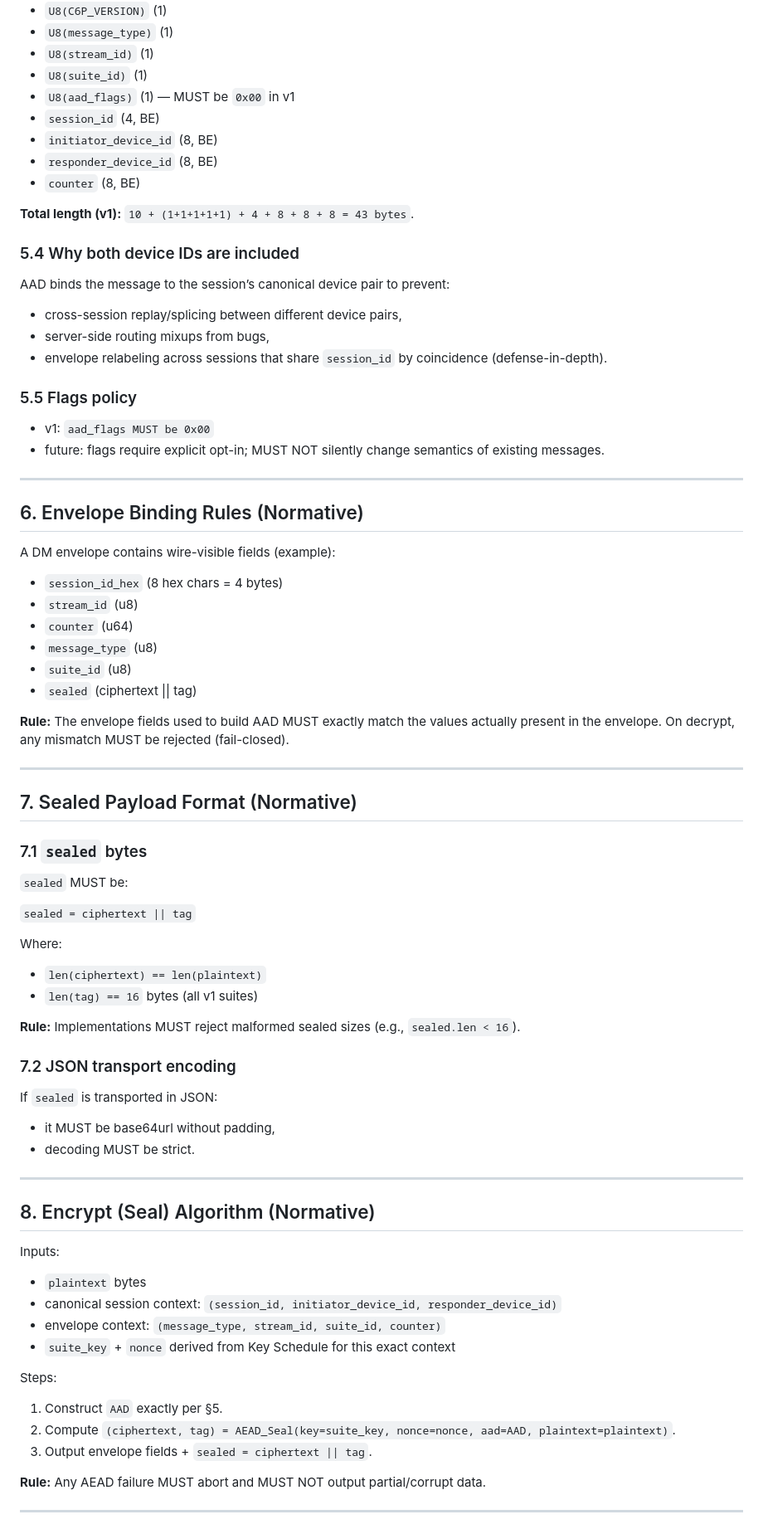
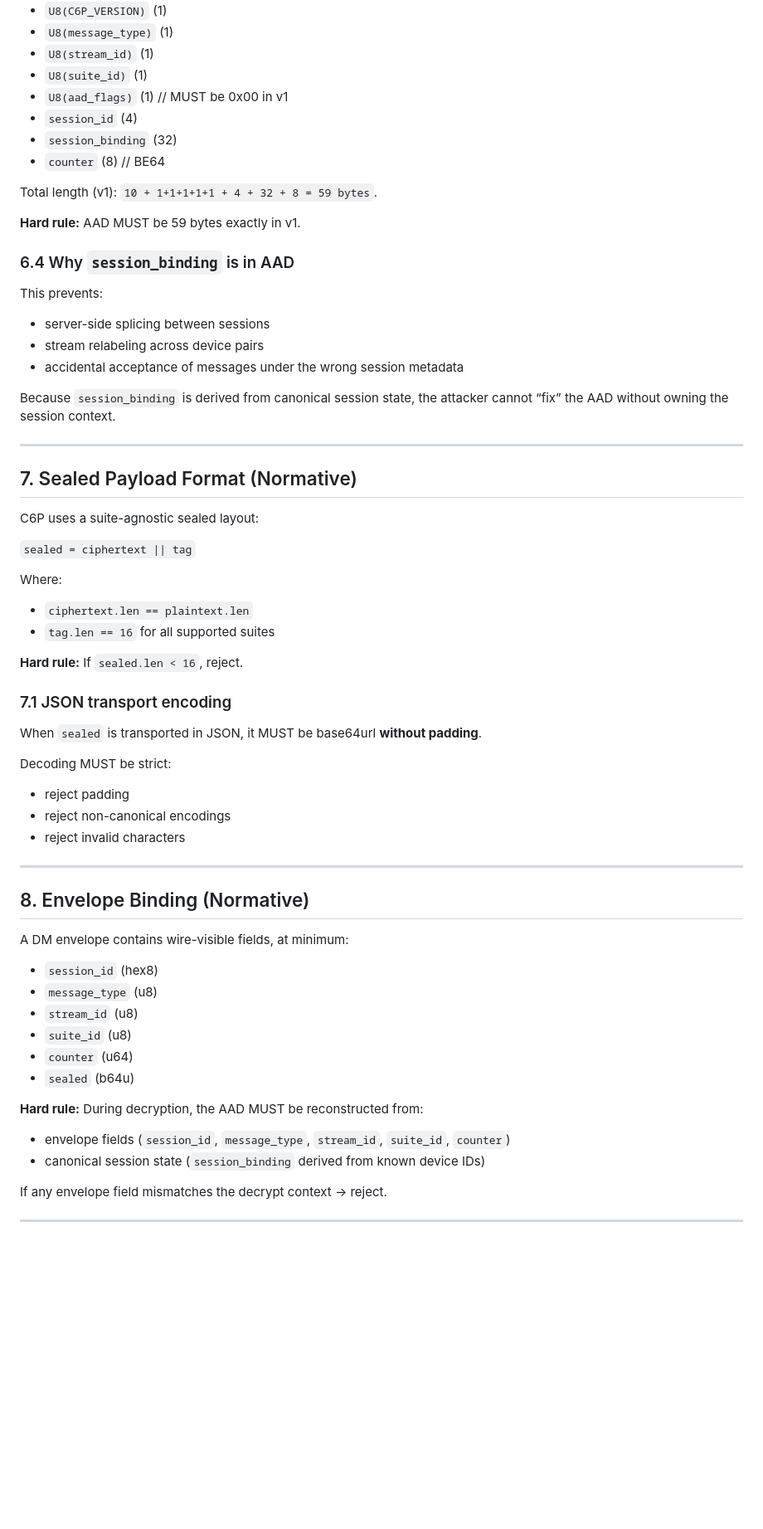
Before and after one commit to convro/convro-6-protocol, a Markdown page: docs/crypto/c6p-aead-and-aad.md, the part around one of its changes. Shown at 83% size. Rendered like a GitHub page; blank space fills up the shorter version.

```diff
--- a/docs/crypto/c6p-aead-and-aad.md
+++ b/docs/crypto/c6p-aead-and-aad.md
@@ -129,75 +130,62 @@ AAD is the concatenation:
 - `U8(message_type)` (1)
 - `U8(stream_id)` (1)
 - `U8(suite_id)` (1)
-- `U8(aad_flags)` (1) — MUST be `0x00` in v1
-- `session_id` (4, BE)
-- `initiator_device_id` (8, BE)
-- `responder_device_id` (8, BE)
-- `counter` (8, BE)
+- `U8(aad_flags)` (1)  // MUST be 0x00 in v1
+- `session_id` (4)
+- `session_binding` (32)
+- `counter` (8)  // BE64
 
-**Total length (v1):** `10 + (1+1+1+1+1) + 4 + 8 + 8 + 8 = 43 bytes`.
+Total length (v1): `10 + 1+1+1+1+1 + 4 + 32 + 8 = 59 bytes`.
 
-### 5.4 Why both device IDs are included
-AAD binds the message to the session’s canonical device pair to prevent:
-- cross-session replay/splicing between different device pairs,
-- server-side routing mixups from bugs,
-- envelope relabeling across sessions that share `session_id` by coincidence (defense-in-depth).
+**Hard rule:** AAD MUST be 59 bytes exactly in v1.
 
-### 5.5 Flags policy
-- v1: `aad_flags MUST be 0x00`
-- future: flags require explicit opt-in; MUST NOT silently change semantics of existing messages.
+### 6.4 Why `session_binding` is in AAD
+This prevents:
+- server-side splicing between sessions
+- stream relabeling across device pairs
+- accidental acceptance of messages under the wrong session metadata
 
----
-
-## 6. Envelope Binding Rules (Normative)
-
-A DM envelope contains wire-visible fields (example):
-- `session_id_hex` (8 hex chars = 4 bytes)
-- `stream_id` (u8)
-- `counter` (u64)
-- `message_type` (u8)
-- `suite_id` (u8)
-- `sealed` (ciphertext || tag)
-
-**Rule:** The envelope fields used to build AAD MUST exactly match the values actually present in the envelope.
-On decrypt, any mismatch MUST be rejected (fail-closed).
+Because `session_binding` is derived from canonical session state, the attacker cannot “fix” the AAD without owning the session context.
 
 ---
 
 ## 7. Sealed Payload Format (Normative)
 
-### 7.1 `sealed` bytes
-`sealed` MUST be:
+C6P uses a suite-agnostic sealed layout:
 
 `sealed = ciphertext || tag`
 
 Where:
-- `len(ciphertext) == len(plaintext)`
-- `len(tag) == 16` bytes (all v1 suites)
+- `ciphertext.len == plaintext.len`
+- `tag.len == 16` for all supported suites
 
-**Rule:** Implementations MUST reject malformed sealed sizes (e.g., `sealed.len < 16`).
+**Hard rule:** If `sealed.len < 16`, reject.
 
-### 7.2 JSON transport encoding
-If `sealed` is transported in JSON:
-- it MUST be base64url without padding,
-- decoding MUST be strict.
+### 7.1 JSON transport encoding
+When `sealed` is transported in JSON, it MUST be base64url **without padding**.
+
+Decoding MUST be strict:
+- reject padding
+- reject non-canonical encodings
+- reject invalid characters
 
 ---
 
-## 8. Encrypt (Seal) Algorithm (Normative)
+## 8. Envelope Binding (Normative)
 
-Inputs:
-- `plaintext` bytes
-- canonical session context: `(session_id, initiator_device_id, responder_device_id)`
-- envelope context: `(message_type, stream_id, suite_id, counter)`
-- `suite_key` + `nonce` derived from Key Schedule for this exact context
+A DM envelope contains wire-visible fields, at minimum:
+- `session_id` (hex8)
+- `message_type` (u8)
+- `stream_id` (u8)
+- `suite_id` (u8)
+- `counter` (u64)
+- `sealed` (b64u)
 
-Steps:
-1. Construct `AAD` exactly per §5.
-2. Compute `(ciphertext, tag) = AEAD_Seal(key=suite_key, nonce=nonce, aad=AAD, plaintext=plaintext)`.
-3. Output envelope fields + `sealed = ciphertext || tag`.
+**Hard rule:** During decryption, the AAD MUST be reconstructed from:
+- envelope fields (`session_id`, `message_type`, `stream_id`, `suite_id`, `counter`)
+- canonical session state (`session_binding` derived from known device IDs)
 
-**Rule:** Any AEAD failure MUST abort and MUST NOT output partial/corrupt data.
+If any envelope field mismatches the decrypt context → reject.
 
 ---
 
```
Also changed, not shown: other parts of docs/crypto/c6p-aead-and-aad.md (+167 -133 lines).
